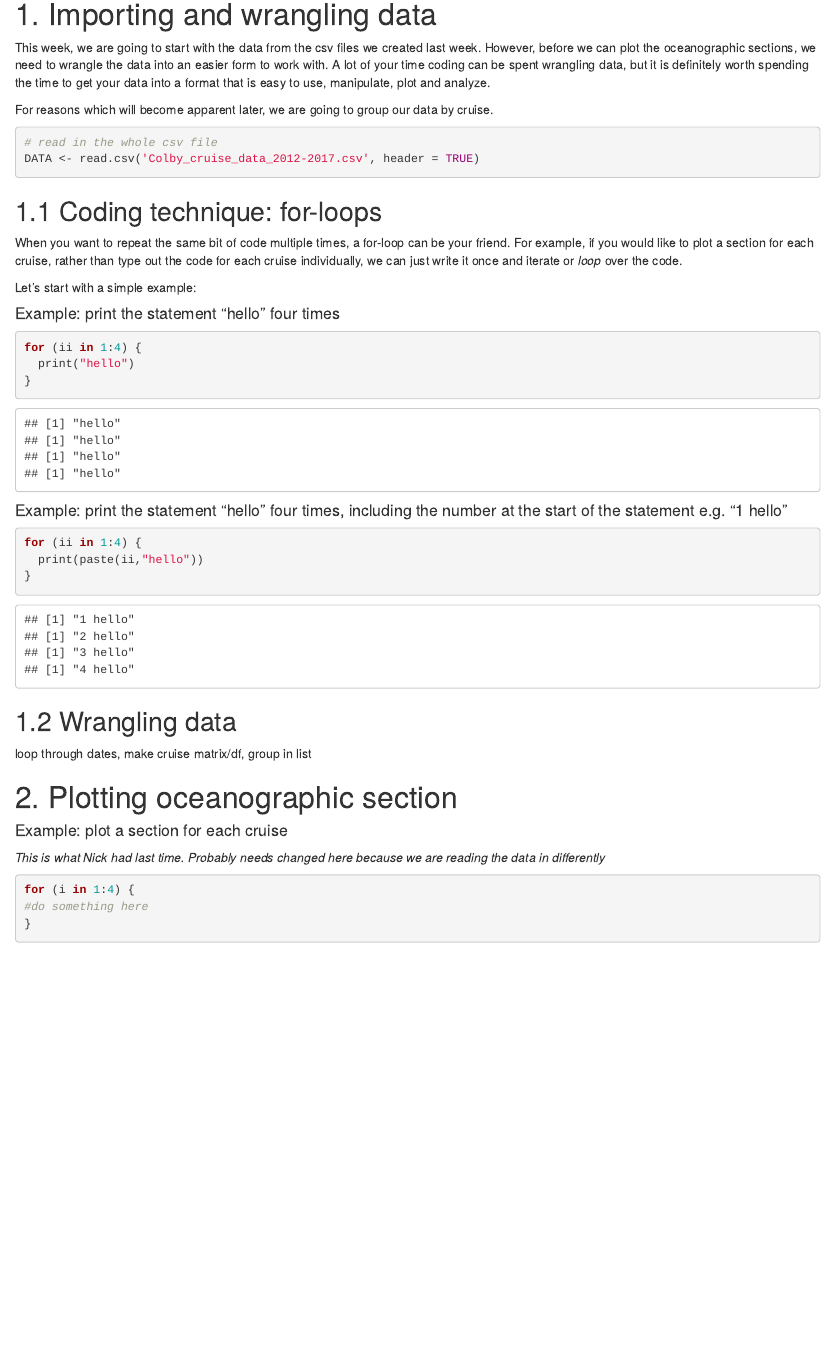
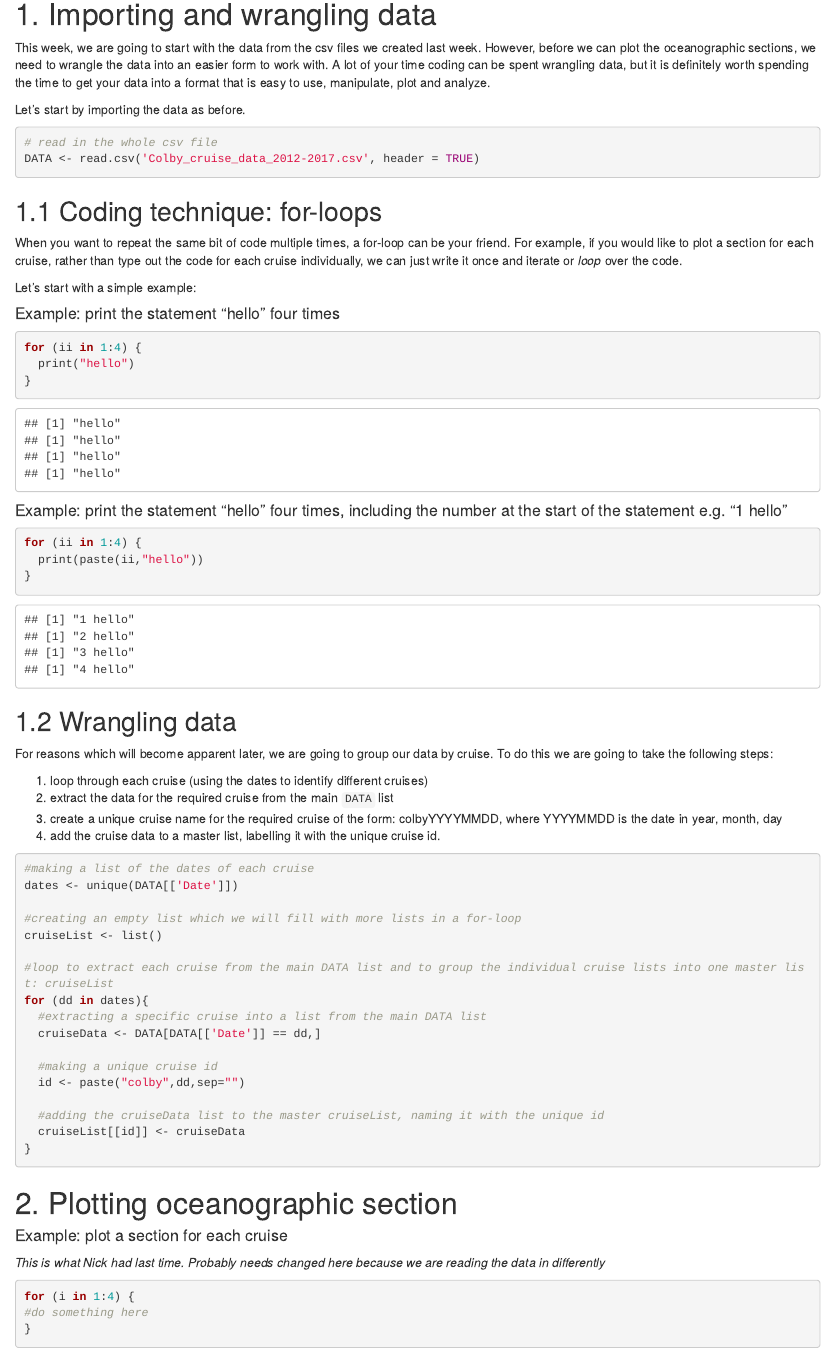
Before and after one commit to cathmmitchell/RbigelowCMdev, an R Markdown document (Lab03_2018/Lab03.Rmd): the page in a window 1100 px wide, from 160 px down. Rendered offline with R 4.5, knitr and Pandoc, with nearby package versions.

Commit message:
editing date format in colby datasheet, working on lab3 up to wrangling data done

````diff
--- a/Lab03_2018/Lab03.Rmd
+++ b/Lab03_2018/Lab03.Rmd
@@ -9,7 +9,7 @@ This lab focuses on visualizing oceanographic sections. The tools you are introd
 
 This week, we are going to start with the data from the csv files we created last week. However, before we can plot the oceanographic sections, we need to wrangle the data into an easier form to work with. A lot of your time coding can be spent wrangling data, but it is definitely worth spending the time to get your data into a format that is easy to use, manipulate, plot and analyze.
 
-For reasons which will become apparent later, we are going to group our data by cruise.
+Let's start by importing the data as before.
 
 ```{r}
 # read in the whole csv file
@@ -38,7 +38,32 @@ for (ii in 1:4) {
 
 ## 1.2 Wrangling data
 
-loop through dates, make cruise matrix/df, group in list
+For reasons which will become apparent later, we are going to group our data by cruise. To do this we are going to take the following steps:
+
+1. loop through each cruise (using the dates to identify different cruises)
+2. extract the data for the required cruise from the main `DATA` list
+3. create a unique cruise name for the required cruise of the form: colbyYYYYMMDD, where YYYYMMDD is the date in year, month, day
+4. add the cruise data to a master list, labelling it with the unique cruise id.
+
+```{r}
+#making a list of the dates of each cruise
+dates <- unique(DATA[['Date']])
+
+#creating an empty list which we will fill with more lists in a for-loop
+cruiseList <- list()
+
+#loop to extract each cruise from the main DATA list and to group the individual cruise lists into one master list: cruiseList
+for (dd in dates){
+  #extracting a specific cruise into a list from the main DATA list
+  cruiseData <- DATA[DATA[['Date']] == dd,]
+
+  #making a unique cruise id
+  id <- paste("colby",dd,sep="")
+
+  #adding the cruiseData list to the master cruiseList, naming it with the unique id
+  cruiseList[[id]] <- cruiseData
+}
+```
 
 # 2. Plotting oceanographic section
 
````
Also changed, not shown: Lab03_2018/Lab03.nb.html, 1 other file.
